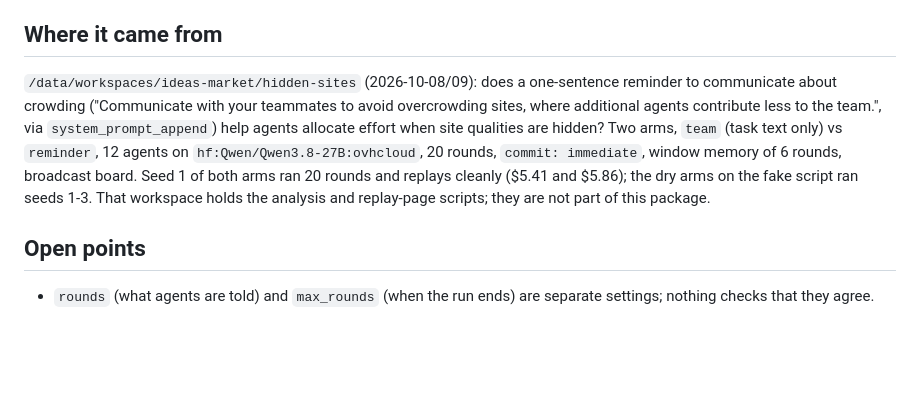
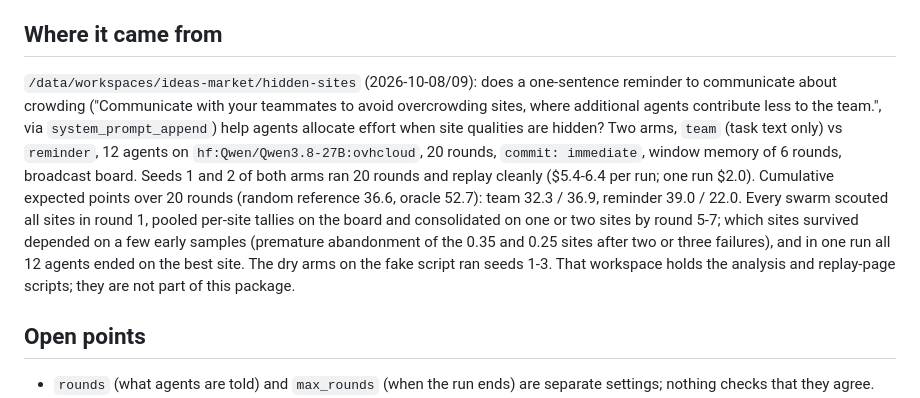
Before and after one commit to huggingface/swarmlab, a Markdown page: docs/handoff/WP-hidden-sites.md, the part around the change. Drawn GitHub-style; blank space fills up the shorter version.

Commit message:
Handoff: record the hidden-sites experiment's second seed

```diff
--- a/docs/handoff/WP-hidden-sites.md
+++ b/docs/handoff/WP-hidden-sites.md
@@ -25,7 +25,7 @@ The world, metrics and observation format are the experiment's code unchanged: a
 
 ## Where it came from
 
-`/data/workspaces/ideas-market/hidden-sites` (2026-10-08/09): does a one-sentence reminder to communicate about crowding ("Communicate with your teammates to avoid overcrowding sites, where additional agents contribute less to the team.", via `system_prompt_append`) help agents allocate effort when site qualities are hidden? Two arms, `team` (task text only) vs `reminder`, 12 agents on `hf:Qwen/Qwen3.8-27B:ovhcloud`, 20 rounds, `commit: immediate`, window memory of 6 rounds, broadcast board. Seed 1 of both arms ran 20 rounds and replays cleanly ($5.41 and $5.86); the dry arms on the fake script ran seeds 1-3. That workspace holds the analysis and replay-page scripts; they are not part of this package.
+`/data/workspaces/ideas-market/hidden-sites` (2026-10-08/09): does a one-sentence reminder to communicate about crowding ("Communicate with your teammates to avoid overcrowding sites, where additional agents contribute less to the team.", via `system_prompt_append`) help agents allocate effort when site qualities are hidden? Two arms, `team` (task text only) vs `reminder`, 12 agents on `hf:Qwen/Qwen3.8-27B:ovhcloud`, 20 rounds, `commit: immediate`, window memory of 6 rounds, broadcast board. Seeds 1 and 2 of both arms ran 20 rounds and replay cleanly ($5.4-6.4 per run; one run $2.0). Cumulative expected points over 20 rounds (random reference 36.6, oracle 52.7): team 32.3 / 36.9, reminder 39.0 / 22.0. Every swarm scouted all sites in round 1, pooled per-site tallies on the board and consolidated on one or two sites by round 5-7; which sites survived depended on a few early samples (premature abandonment of the 0.35 and 0.25 sites after two or three failures), and in one run all 12 agents ended on the best site. The dry arms on the fake script ran seeds 1-3. That workspace holds the analysis and replay-page scripts; they are not part of this package.
 
 ## Open points
 
```
